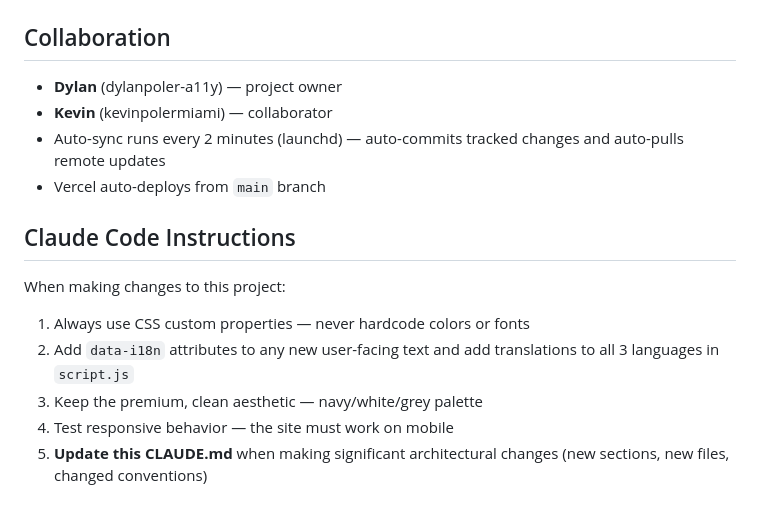
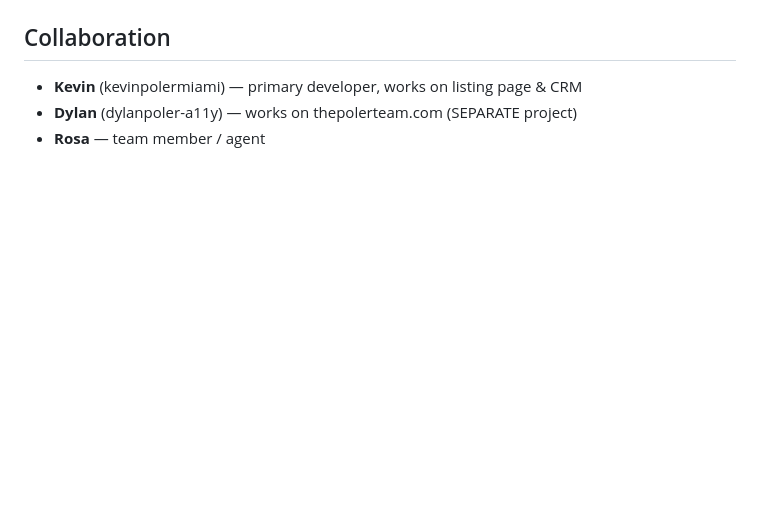
Before and after one commit to dylanpoler-a11y/poler-team-website, a Markdown page: CLAUDE.md, the part around one of its changes. Rendered like a GitHub page; blank space fills up the shorter version.

```diff
--- a/CLAUDE.md
+++ b/CLAUDE.md
@@ -123,16 +136,6 @@ There is NO gold (#C9A84C) used in this version — the palette is navy + white
 
 ## Collaboration
 
-- **Dylan** (dylanpoler-a11y) — project owner
-- **Kevin** (kevinpolermiami) — collaborator
-- Auto-sync runs every 2 minutes (launchd) — auto-commits tracked changes and auto-pulls remote updates
-- Vercel auto-deploys from `main` branch
-
-## Claude Code Instructions
-
-When making changes to this project:
-1. Always use CSS custom properties — never hardcode colors or fonts
-2. Add `data-i18n` attributes to any new user-facing text and add translations to all 3 languages in `script.js`
-3. Keep the premium, clean aesthetic — navy/white/grey palette
-4. Test responsive behavior — the site must work on mobile
-5. **Update this CLAUDE.md** when making significant architectural changes (new sections, new files, changed conventions)
+- **Kevin** (kevinpolermiami) — primary developer, works on listing page & CRM
+- **Dylan** (dylanpoler-a11y) — works on thepolerteam.com (SEPARATE project)
+- **Rosa** — team member / agent
```
Also changed, not shown: other parts of CLAUDE.md (+94 -81 lines).
